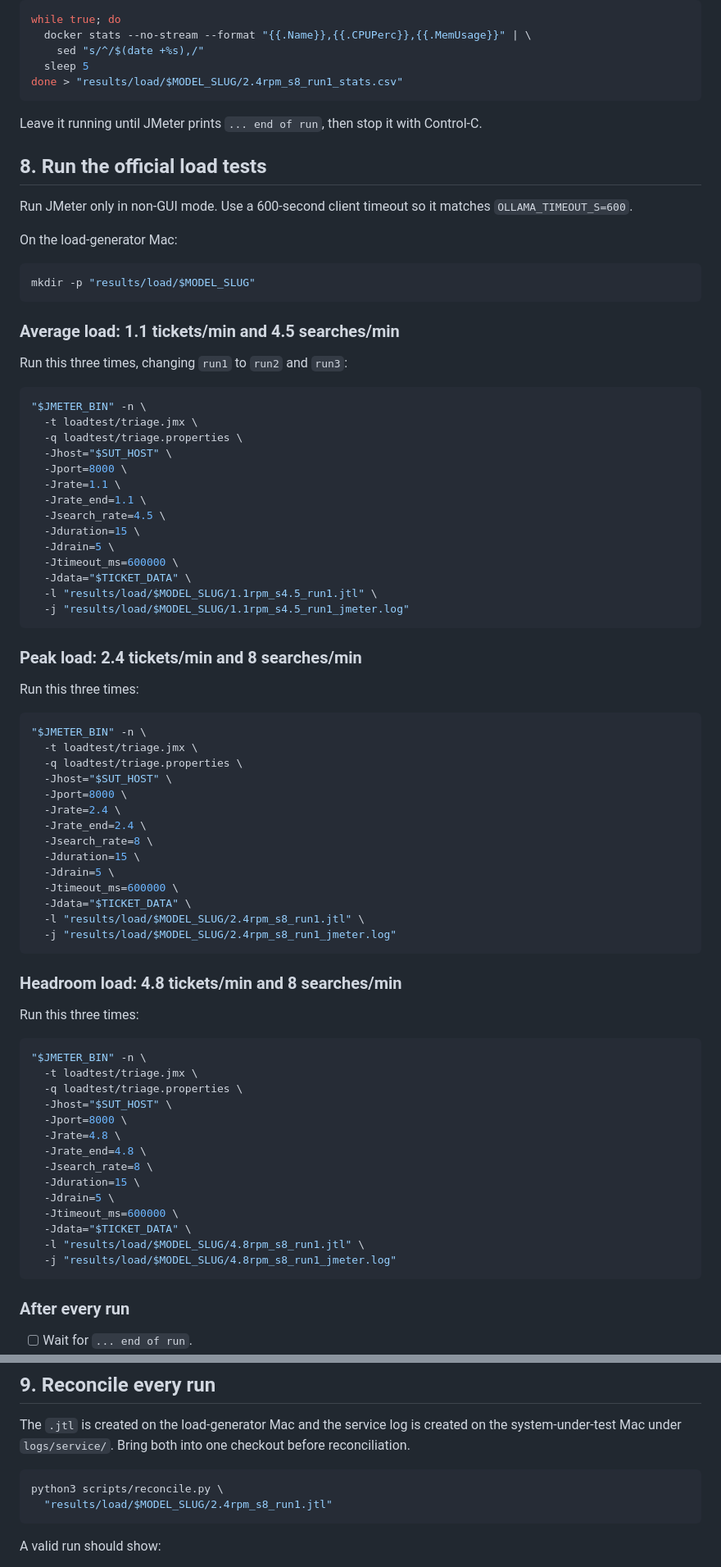
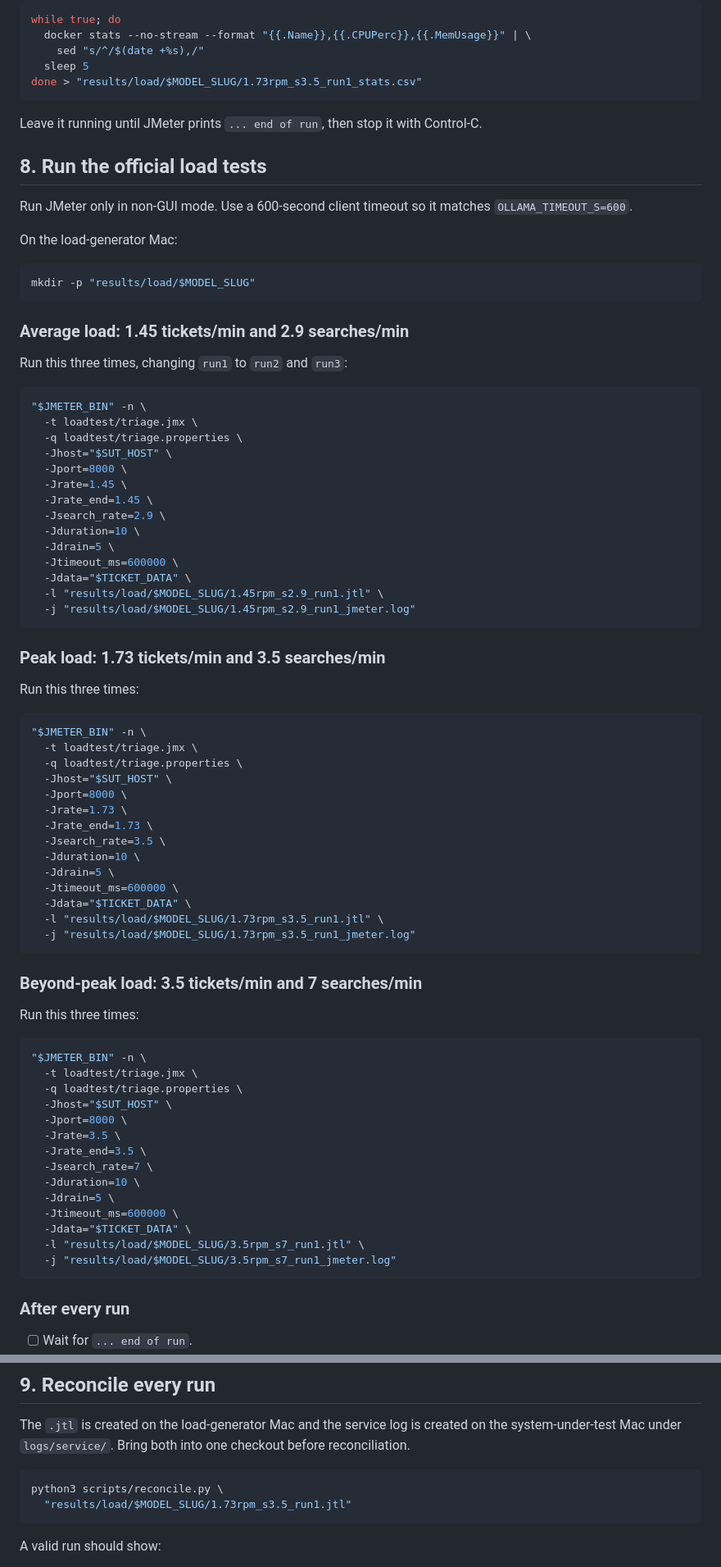
Before and after one commit to asdafsafas/ICT3113_A1_P1-3, a Markdown page: docs/actual-jmeter-test.md, 2 parts joined by grey strips. Shown at 82% size. Rendered like a GitHub page.

Commit message:
Align official JMeter matrix with final requirements

````diff
--- a/docs/actual-jmeter-test.md
+++ b/docs/actual-jmeter-test.md
@@ -200,7 +202,7 @@ while true; do
   docker stats --no-stream --format "{{.Name}},{{.CPUPerc}},{{.MemUsage}}" | \
     sed "s/^/$(date +%s),/"
   sleep 5
-done > "results/load/$MODEL_SLUG/2.4rpm_s8_run1_stats.csv"
+done > "results/load/$MODEL_SLUG/1.73rpm_s3.5_run1_stats.csv"
 ```
 
 Leave it running until JMeter prints `... end of run`, then stop it with Control-C.
@@ -215,7 +217,7 @@ On the load-generator Mac:
 mkdir -p "results/load/$MODEL_SLUG"
 ```
 
-### Average load: 1.1 tickets/min and 4.5 searches/min
+### Average load: 1.45 tickets/min and 2.9 searches/min
 
 Run this three times, changing `run1` to `run2` and `run3`:
 
@@ -225,18 +227,18 @@ Run this three times, changing `run1` to `run2` and `run3`:
   -q loadtest/triage.properties \
   -Jhost="$SUT_HOST" \
   -Jport=8000 \
-  -Jrate=1.1 \
-  -Jrate_end=1.1 \
-  -Jsearch_rate=4.5 \
-  -Jduration=15 \
+  -Jrate=1.45 \
+  -Jrate_end=1.45 \
+  -Jsearch_rate=2.9 \
+  -Jduration=10 \
   -Jdrain=5 \
   -Jtimeout_ms=600000 \
   -Jdata="$TICKET_DATA" \
-  -l "results/load/$MODEL_SLUG/1.1rpm_s4.5_run1.jtl" \
-  -j "results/load/$MODEL_SLUG/1.1rpm_s4.5_run1_jmeter.log"
+  -l "results/load/$MODEL_SLUG/1.45rpm_s2.9_run1.jtl" \
+  -j "results/load/$MODEL_SLUG/1.45rpm_s2.9_run1_jmeter.log"
 ```
 
-### Peak load: 2.4 tickets/min and 8 searches/min
+### Peak load: 1.73 tickets/min and 3.5 searches/min
 
 Run this three times:
 
@@ -246,18 +248,18 @@ Run this three times:
   -q loadtest/triage.properties \
   -Jhost="$SUT_HOST" \
   -Jport=8000 \
-  -Jrate=2.4 \
-  -Jrate_end=2.4 \
-  -Jsearch_rate=8 \
-  -Jduration=15 \
+  -Jrate=1.73 \
+  -Jrate_end=1.73 \
+  -Jsearch_rate=3.5 \
+  -Jduration=10 \
   -Jdrain=5 \
   -Jtimeout_ms=600000 \
   -Jdata="$TICKET_DATA" \
-  -l "results/load/$MODEL_SLUG/2.4rpm_s8_run1.jtl" \
-  -j "results/load/$MODEL_SLUG/2.4rpm_s8_run1_jmeter.log"
+  -l "results/load/$MODEL_SLUG/1.73rpm_s3.5_run1.jtl" \
+  -j "results/load/$MODEL_SLUG/1.73rpm_s3.5_run1_jmeter.log"
 ```
 
-### Headroom load: 4.8 tickets/min and 8 searches/min
+### Beyond-peak load: 3.5 tickets/min and 7 searches/min
 
 Run this three times:
 
@@ -267,15 +269,15 @@ Run this three times:
   -q loadtest/triage.properties \
   -Jhost="$SUT_HOST" \
   -Jport=8000 \
-  -Jrate=4.8 \
-  -Jrate_end=4.8 \
-  -Jsearch_rate=8 \
-  -Jduration=15 \
+  -Jrate=3.5 \
+  -Jrate_end=3.5 \
+  -Jsearch_rate=7 \
+  -Jduration=10 \
   -Jdrain=5 \
   -Jtimeout_ms=600000 \
   -Jdata="$TICKET_DATA" \
-  -l "results/load/$MODEL_SLUG/4.8rpm_s8_run1.jtl" \
-  -j "results/load/$MODEL_SLUG/4.8rpm_s8_run1_jmeter.log"
+  -l "results/load/$MODEL_SLUG/3.5rpm_s7_run1.jtl" \
+  -j "results/load/$MODEL_SLUG/3.5rpm_s7_run1_jmeter.log"
 ```
 
 ### After every run
@@ -294,7 +296,7 @@ The `.jtl` is created on the load-generator Mac and the service log is created o
 
 ```bash
 python3 scripts/reconcile.py \
-  "results/load/$MODEL_SLUG/2.4rpm_s8_run1.jtl"
+  "results/load/$MODEL_SLUG/1.73rpm_s3.5_run1.jtl"
 ```
 
 A valid run should show:
````
Also changed, not shown: other parts of docs/actual-jmeter-test.md (+27 -25 lines).
